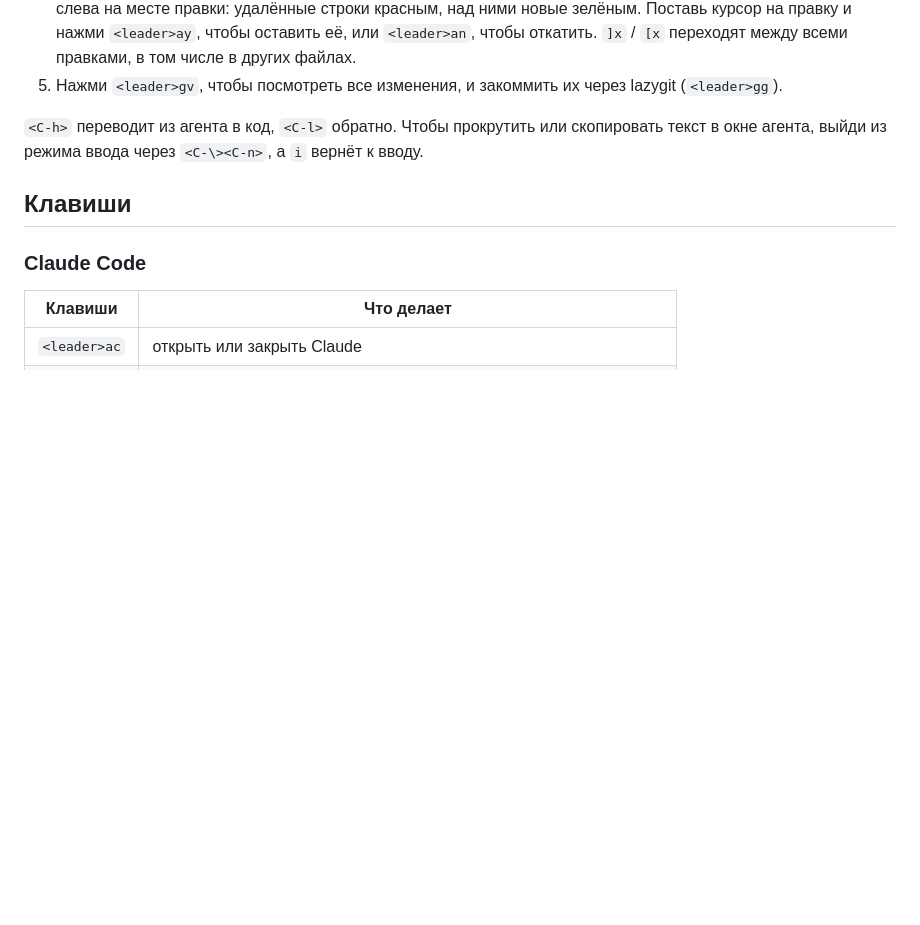
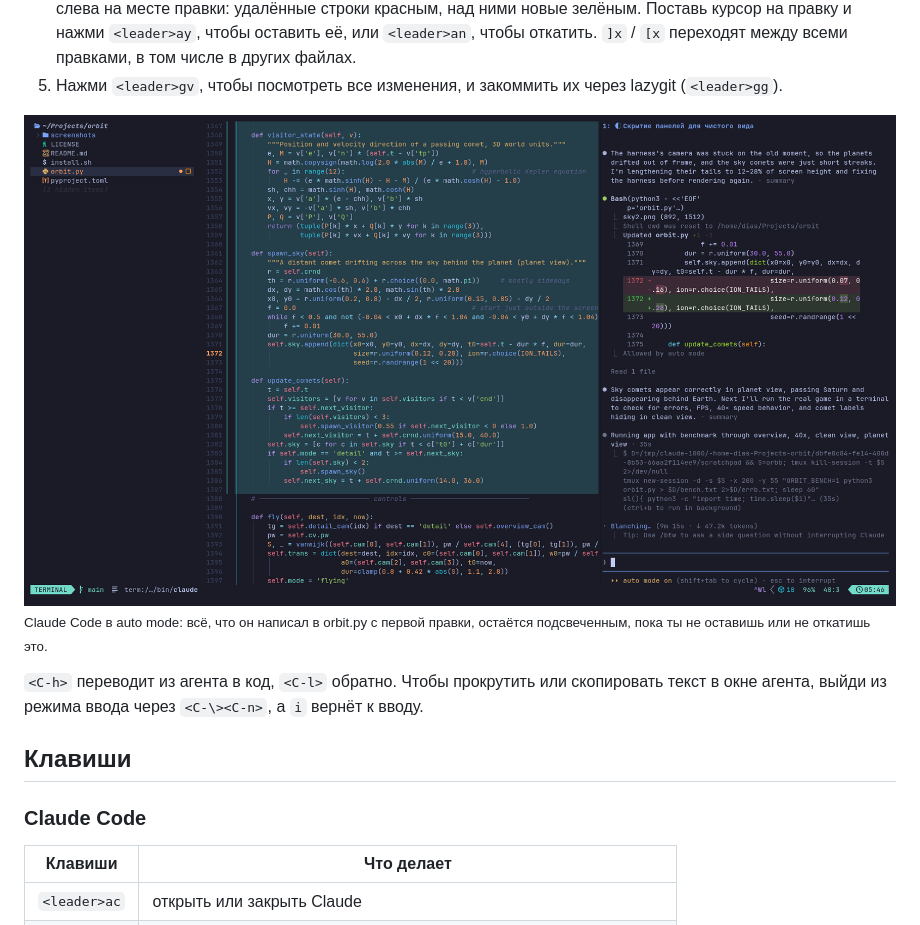
Before and after one commit to dszhlt/lazyvim-agent, a Markdown page: README.ru.md, the part around the change. Drawn GitHub-style; pictures changed too: docs/screenshots/live-claude-auto.png (added); blank space fills up the shorter version.

Commit message:
README: screenshot of Claude Code auto mode with live edits

```diff
--- a/README.ru.md
+++ b/README.ru.md
@@ -88,6 +88,9 @@ return {
    всеми правками, в том числе в других файлах.
 5. Нажми `<leader>gv`, чтобы посмотреть все изменения, и закоммить их через
    lazygit (`<leader>gg`).
+
+![Claude Code в auto mode, его правки подсвечены в редакторе](docs/screenshots/live-claude-auto.png)
+<sub>Claude Code в auto mode: всё, что он написал в orbit.py с первой правки, остаётся подсвеченным, пока ты не оставишь или не откатишь это.</sub>
 
 `<C-h>` переводит из агента в код, `<C-l>` обратно. Чтобы прокрутить или
 скопировать текст в окне агента, выйди из режима ввода через `<C-\><C-n>`,
```
Also changed, not shown: README.md (+3 -0 lines).
